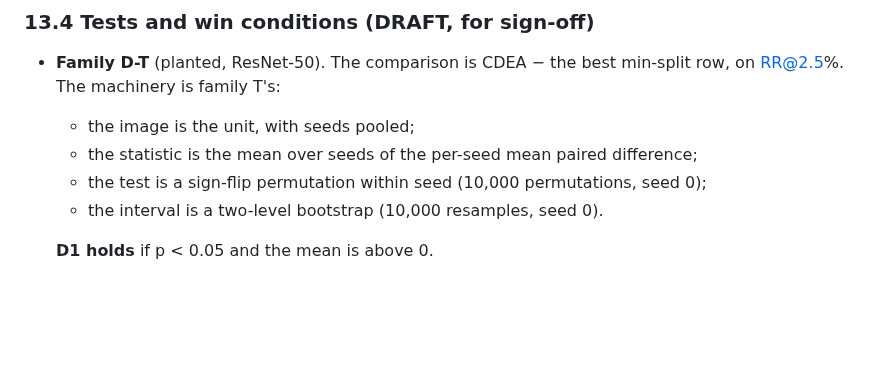
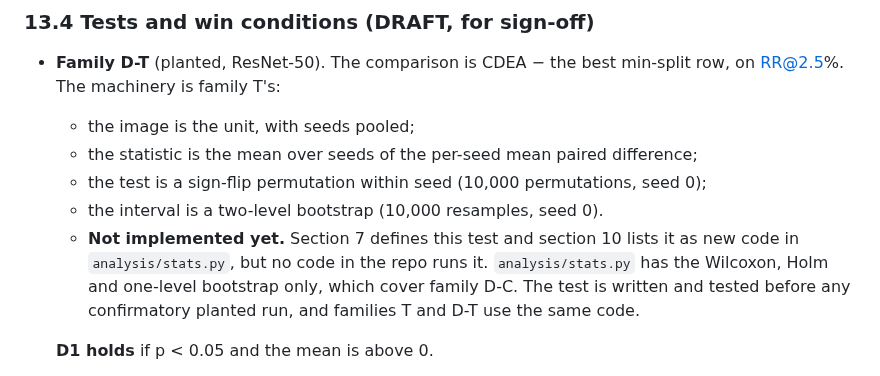
Before and after one commit to supreethms1809/gambit, a Markdown page: docs/paper/EVAL_PLAN.md, the part around the change. Drawn GitHub-style; blank space fills up the shorter version.

Commit message:
Note in EVAL_PLAN 13.4 that family D-T's test is not implemented yet.
13.4 said "the machinery is family T's" as if it existed. No code runs the
within-seed sign-flip permutation or the two-level bootstrap; analysis/
stats.py has the Wilcoxon, Holm and one-level bootstrap only. It is written
and tested before any confirmatory planted run.

Co-Authored-By: Claude Opus 5.5 <noreply@anthropic.com>

```diff
--- a/docs/paper/EVAL_PLAN.md
+++ b/docs/paper/EVAL_PLAN.md
@@ -463,6 +463,7 @@ Reported with intervals, untested:
   - the statistic is the mean over seeds of the per-seed mean paired difference;
   - the test is a sign-flip permutation within seed (10,000 permutations, seed 0);
   - the interval is a two-level bootstrap (10,000 resamples, seed 0).
+  - **Not implemented yet.** Section 7 defines this test and section 10 lists it as new code in `analysis/stats.py`, but no code in the repo runs it. `analysis/stats.py` has the Wilcoxon, Holm and one-level bootstrap only, which cover family D-C. The test is written and tested before any confirmatory planted run, and families T and D-T use the same code.
 
   **D1 holds** if p < 0.05 and the mean is above 0.
 - **Family D-C** (natural, ResNet-50). Each dataset is the unit, averaged over seeds. Two-sided exact Wilcoxon over the 8 datasets, with Holm over 2 comparisons: CDEA − the best min-split row on PUR, and the same on SV.
```
